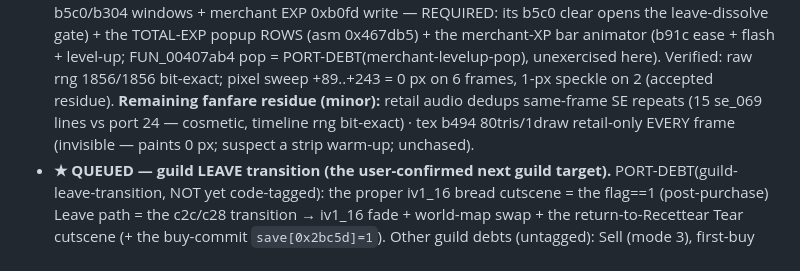
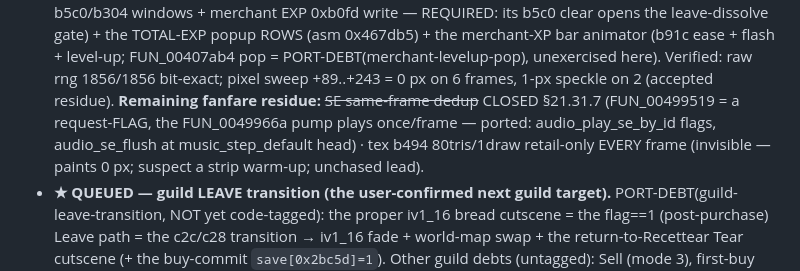
Before and after one commit to Francesco149/openrecet, a Markdown page: docs/FRONT.md, the part around the change. Drawn GitHub-style.

Commit message:
docs: FRONT — SE dedup closed (§21.31.7); fanfare arc fully closed port-side pending viewer confirm
Co-Authored-By: Claude Opus 4.8 (1M context) <noreply@anthropic.com>

```diff
--- a/docs/FRONT.md
+++ b/docs/FRONT.md
@@ -78,9 +78,10 @@
   the merchant-XP bar animator (b91c ease + flash + level-up; FUN_00407ab4 pop =
   PORT-DEBT(merchant-levelup-pop), unexercised here).  Verified: raw rng 1856/1856 bit-exact; pixel
   sweep +89..+243 = 0 px on 6 frames, 1-px speckle on 2 (accepted residue).
-  **Remaining fanfare residue (minor):** retail audio dedups same-frame SE repeats (15 se_069 lines vs
-  port 24 — cosmetic, timeline rng bit-exact) · tex b494 80tris/1draw retail-only EVERY frame (invisible
-  — paints 0 px; suspect a strip warm-up; unchased).
+  **Remaining fanfare residue:** ~~SE same-frame dedup~~ CLOSED §21.31.7 (FUN_00499519 = a request-FLAG,
+  the FUN_0049966a pump plays once/frame — ported: audio_play_se_by_id flags, audio_se_flush at
+  music_step_default head) · tex b494 80tris/1draw retail-only EVERY frame (invisible — paints 0 px;
+  suspect a strip warm-up; unchased lead).
 - **★ QUEUED — guild LEAVE transition (the user-confirmed next guild target).**  PORT-DEBT(guild-leave-transition,
   NOT yet code-tagged): the proper iv1_16 bread cutscene = the flag==1 (post-purchase) Leave path = the c2c/c28
   transition → iv1_16 fade + world-map swap + the return-to-Recettear Tear cutscene (+ the buy-commit
```
Also changed, not shown: docs/STATUS.md (+4 -3 lines).
